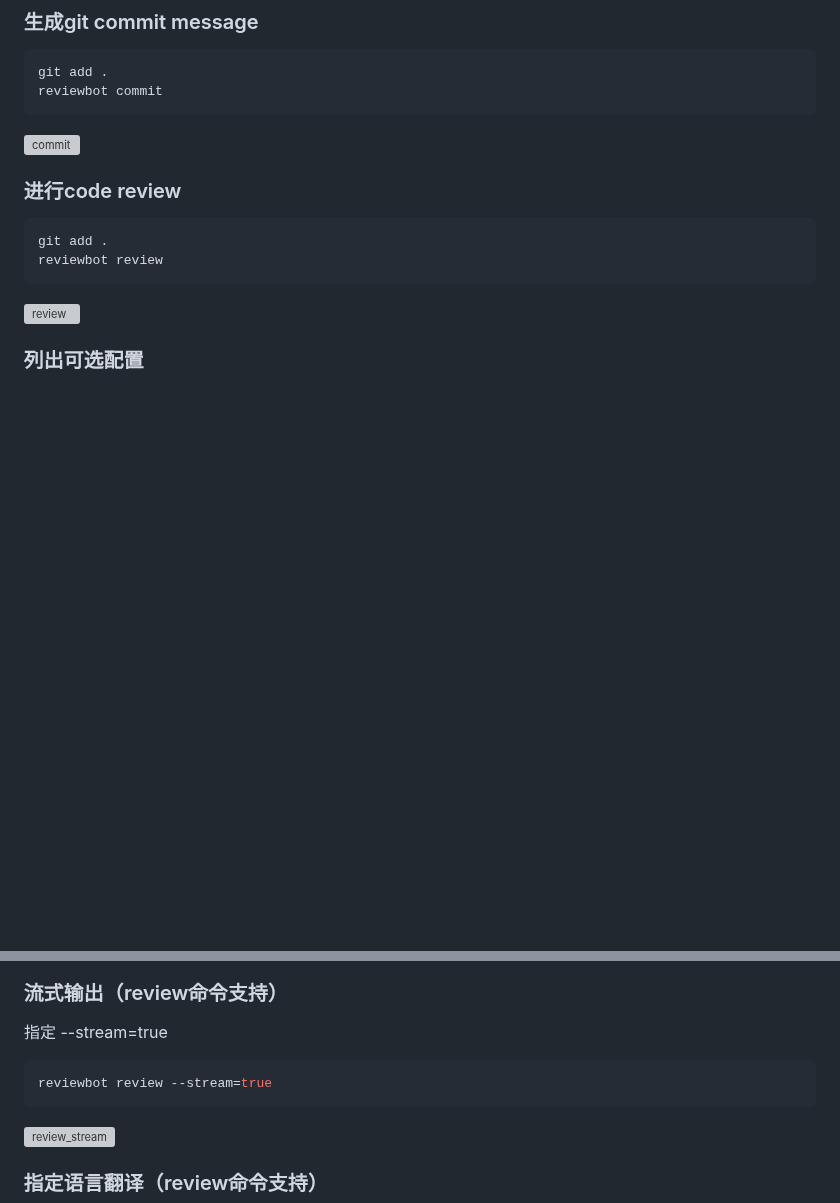
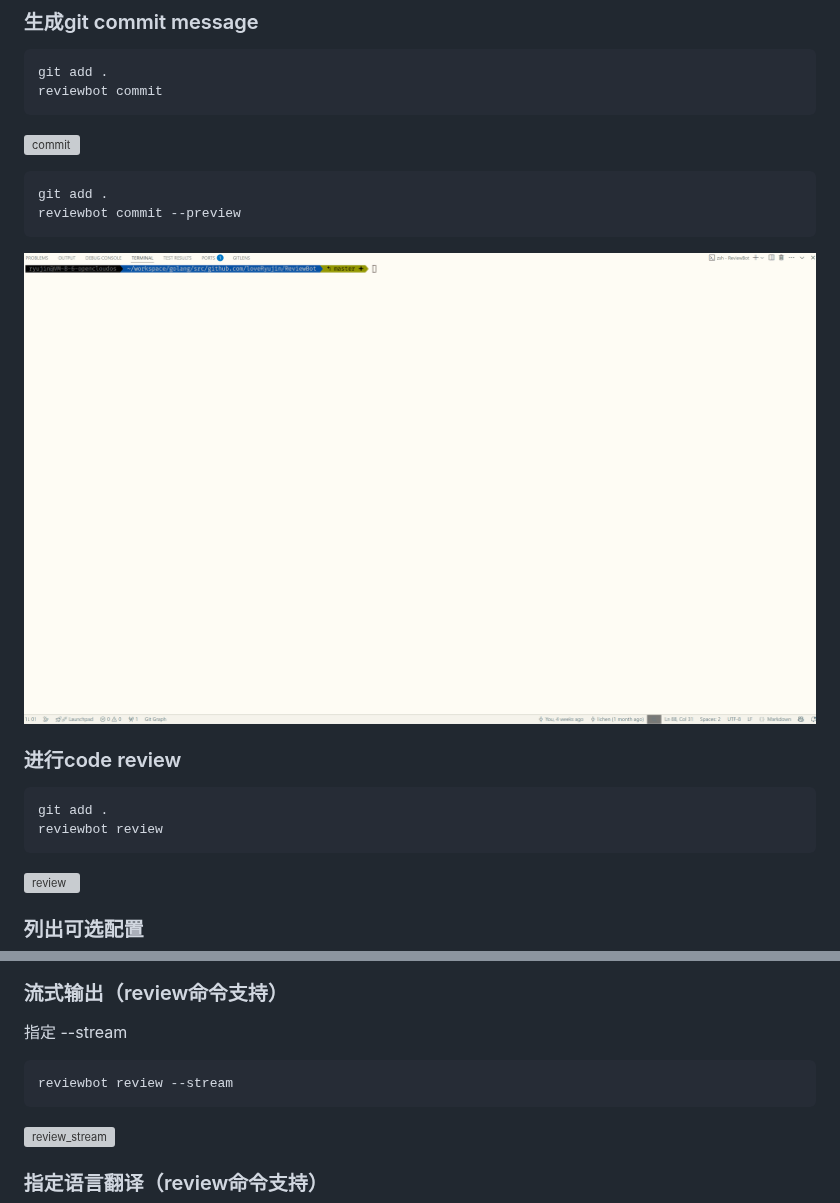
Before and after one commit to loveRyujin/ReviewBot, a Markdown page: README.md, 2 parts joined by grey strips. Drawn GitHub-style; pictures changed too: images/commit_preview.gif (added); blank space fills up the shorter version; grey boxes are pictures that could not be loaded.

Commit message:
docs(README.md): 更新README.md，补充preview相关用法

````diff
--- a/README.md
+++ b/README.md
@@ -87,6 +87,12 @@ reviewbot commit
 ```
 ![commit](./images/commit.gif)
 
+```sh
+git add .
+reviewbot commit --preview
+```
+![commit_preview](./images/commit_preview.gif)
+
 ### 进行code review
 ```sh
 git add .
@@ -111,9 +117,9 @@ reviewbot config set ai.api_key xxxxxx
 ![config_set](./images/config_set.png)
 ![review_config_set](./images/review_config_set.gif)
 ### 流式输出（review命令支持）
-指定 --stream=true
+指定 --stream
 ```sh
-reviewbot review --stream=true
+reviewbot review --stream
 ```
 ![review_stream](./images/review_stream.gif)
 ### 指定语言翻译（review命令支持）
````
Also changed, not shown: 1 other file.
